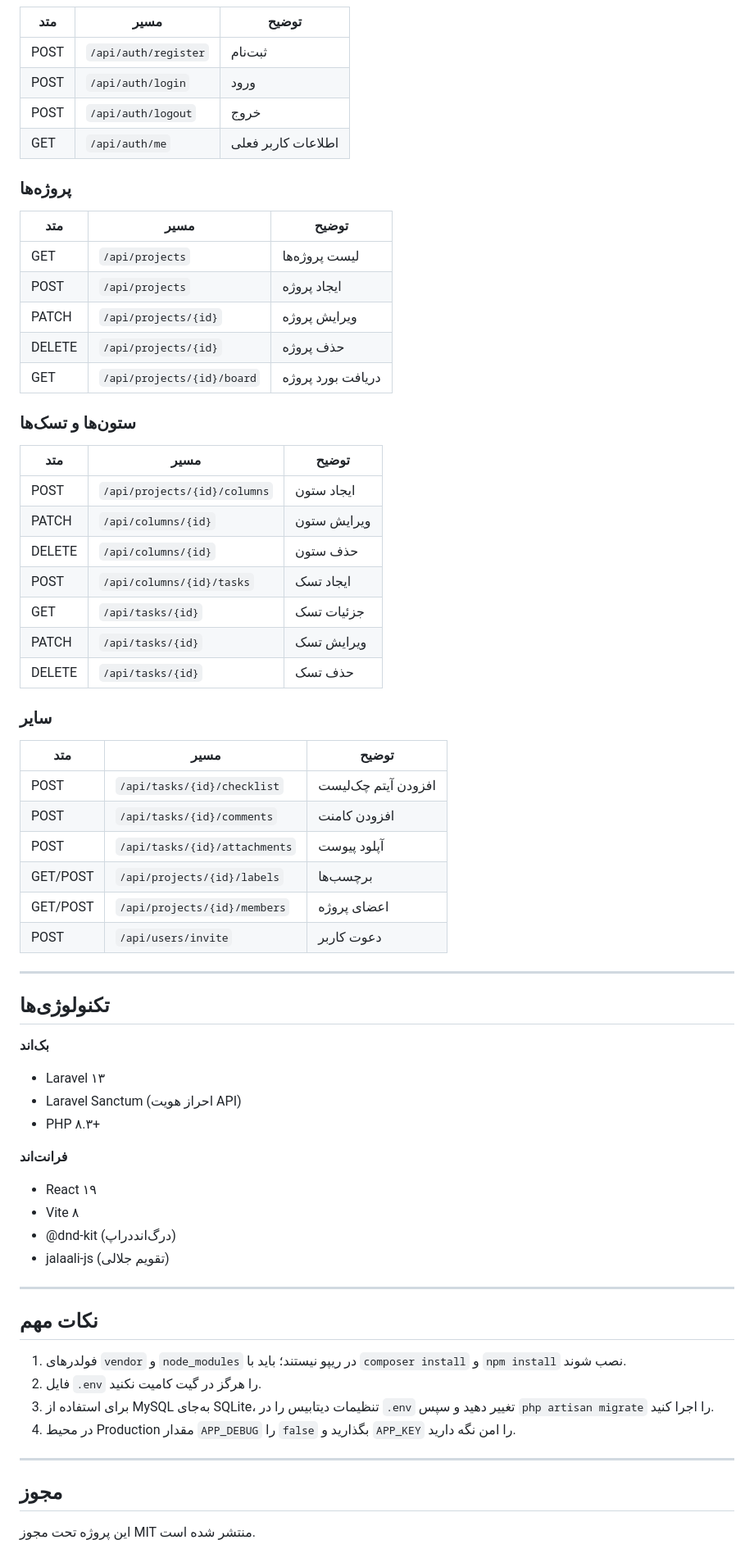
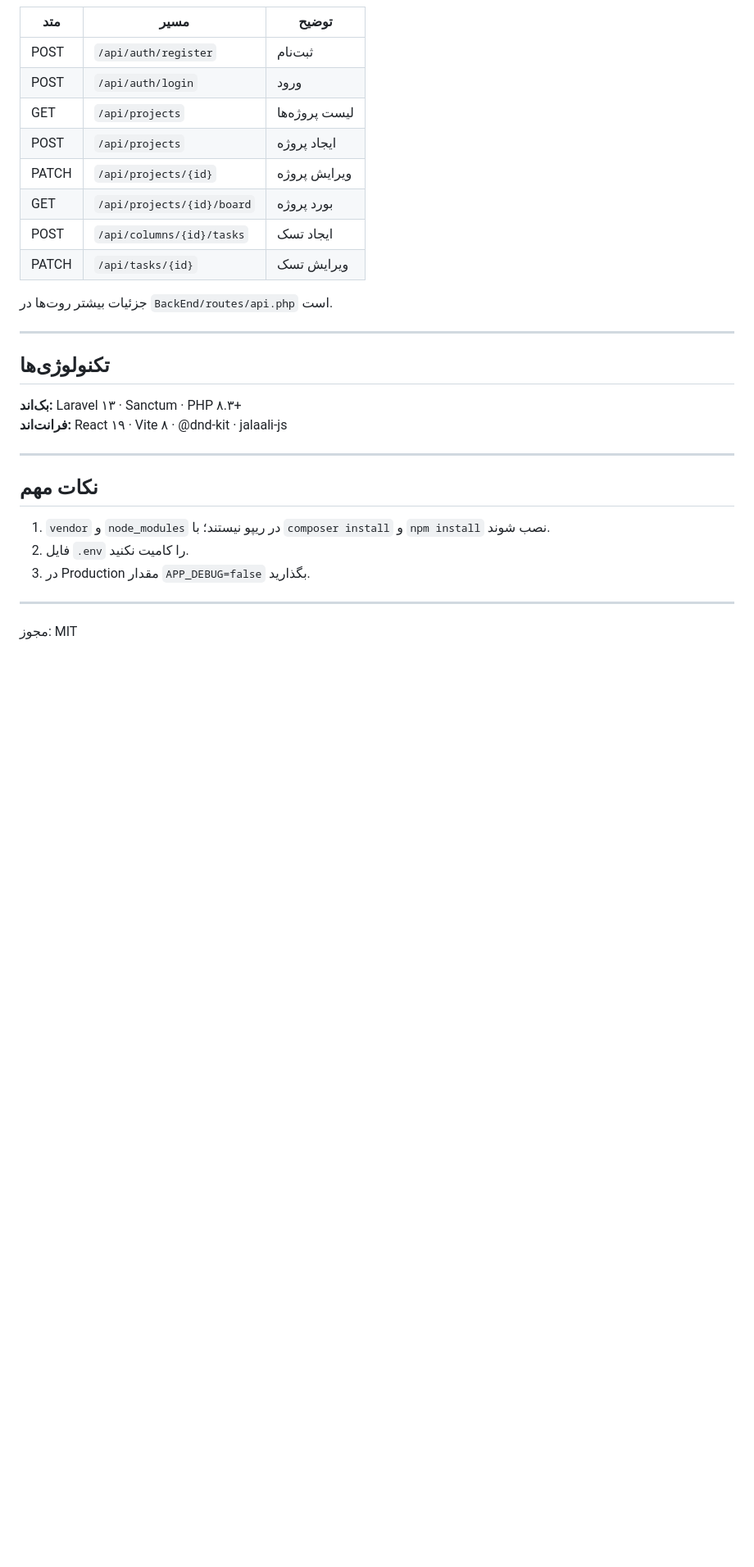
Before and after one commit to Fereshteh-Elyasi/Task-Manager, a Markdown page: README.md, the part around one of its changes. Shown at 82% size. Rendered like a GitHub page; blank space fills up the shorter version.

```diff
--- a/README.md
+++ b/README.md
@@ -143,65 +128,30 @@ SANCTUM_STATEFUL_DOMAINS=localhost,127.0.0.1
 |-----|------|--------|
 | POST | `/api/auth/register` | ثبت‌نام |
 | POST | `/api/auth/login` | ورود |
-| POST | `/api/auth/logout` | خروج |
-| GET | `/api/auth/me` | اطلاعات کاربر فعلی |
-
-### پروژه‌ها
-| متد | مسیر | توضیح |
-|-----|------|--------|
 | GET | `/api/projects` | لیست پروژه‌ها |
 | POST | `/api/projects` | ایجاد پروژه |
 | PATCH | `/api/projects/{id}` | ویرایش پروژه |
-| DELETE | `/api/projects/{id}` | حذف پروژه |
-| GET | `/api/projects/{id}/board` | دریافت بورد پروژه |
+| GET | `/api/projects/{id}/board` | بورد پروژه |
+| POST | `/api/columns/{id}/tasks` | ایجاد تسک |
+| PATCH | `/api/tasks/{id}` | ویرایش تسک |
 
-### ستون‌ها و تسک‌ها
-| متد | مسیر | توضیح |
-|-----|------|--------|
-| POST | `/api/projects/{id}/columns` | ایجاد ستون |
-| PATCH | `/api/columns/{id}` | ویرایش ستون |
-| DELETE | `/api/columns/{id}` | حذف ستون |
-| POST | `/api/columns/{id}/tasks` | ایجاد تسک |
-| GET | `/api/tasks/{id}` | جزئیات تسک |
-| PATCH | `/api/tasks/{id}` | ویرایش تسک |
-| DELETE | `/api/tasks/{id}` | حذف تسک |
-
-### سایر
-| متد | مسیر | توضیح |
-|-----|------|--------|
-| POST | `/api/tasks/{id}/checklist` | افزودن آیتم چک‌لیست |
-| POST | `/api/tasks/{id}/comments` | افزودن کامنت |
-| POST | `/api/tasks/{id}/attachments` | آپلود پیوست |
-| GET/POST | `/api/projects/{id}/labels` | برچسب‌ها |
-| GET/POST | `/api/projects/{id}/members` | اعضای پروژه |
-| POST | `/api/users/invite` | دعوت کاربر |
+جزئیات بیشتر روت‌ها در `BackEnd/routes/api.php` است.
 
 ---
 
 ## تکنولوژی‌ها
 
-**بک‌اند**
-- Laravel ۱۳
-- Laravel Sanctum (احراز هویت API)
-- PHP ۸.۳+
-
-**فرانت‌اند**
-- React ۱۹
-- Vite ۸
-- @dnd-kit (درگ‌اند‌دراپ)
-- jalaali-js (تقویم جلالی)
+**بک‌اند:** Laravel ۱۳ · Sanctum · PHP ۸.۳+
+**فرانت‌اند:** React ۱۹ · Vite ۸ · @dnd-kit · jalaali-js
 
 ---
 
 ## نکات مهم
 
-1. فولدرهای `vendor` و `node_modules` در ریپو نیستند؛ باید با `composer install` و `npm install` نصب شوند.
-2. فایل `.env` را هرگز در گیت کامیت نکنید.
-3. برای استفاده از MySQL به‌جای SQLite، تنظیمات دیتابیس را در `.env` تغییر دهید و سپس `php artisan migrate` را اجرا کنید.
-4. در محیط Production مقدار `APP_DEBUG` را `false` بگذارید و `APP_KEY` را امن نگه دارید.
+1. `vendor` و `node_modules` در ریپو نیستند؛ با `composer install` و `npm install` نصب شوند.
+2. فایل `.env` را کامیت نکنید.
+3. در Production مقدار `APP_DEBUG=false` بگذارید.
 
 ---
 
-## مجوز
-
-این پروژه تحت مجوز MIT منتشر شده است.
+مجوز: MIT
```
Also changed, not shown: other parts of README.md (+35 -50 lines).
